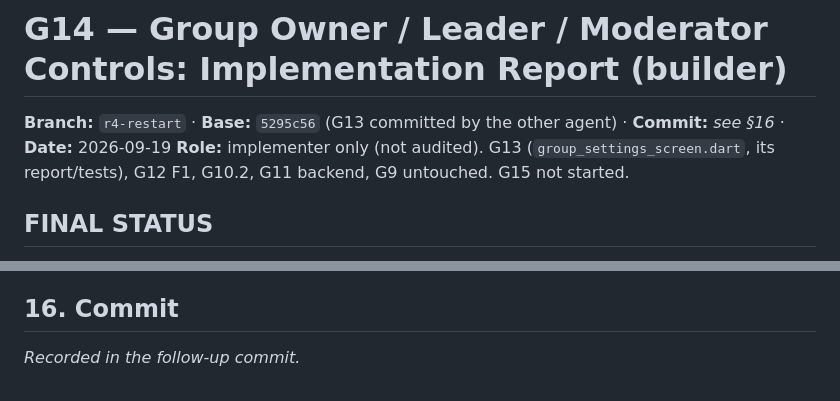
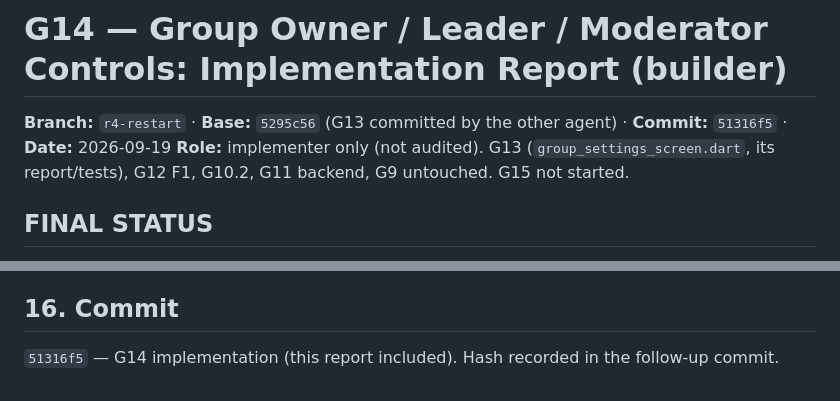
Before and after one commit to raunakkumar7176/My-APP, a Markdown page: docs/G14_GROUP_CONTROLS_IMPLEMENTATION_REPORT.md, 2 parts joined by grey strips. Drawn GitHub-style.

Commit message:
G14: record commit hash 51316f5 in report
Co-Authored-By: Claude Opus 5 (1M context) <noreply@anthropic.com>

```diff
--- a/docs/G14_GROUP_CONTROLS_IMPLEMENTATION_REPORT.md
+++ b/docs/G14_GROUP_CONTROLS_IMPLEMENTATION_REPORT.md
@@ -1,6 +1,6 @@
 # G14 — Group Owner / Leader / Moderator Controls: Implementation Report (builder)
 
-**Branch:** `r4-restart` · **Base:** `5295c56` (G13 committed by the other agent) · **Commit:** _see §16_ · **Date:** 2026-09-19
+**Branch:** `r4-restart` · **Base:** `5295c56` (G13 committed by the other agent) · **Commit:** `51316f5` · **Date:** 2026-09-19
 **Role:** implementer only (not audited). G13 (`group_settings_screen.dart`, its report/tests), G12 F1, G10.2, G11 backend, G9 untouched. G15 not started.
 
 ## FINAL STATUS
@@ -149,4 +149,4 @@ Live verification of the same rules: `g14_probe.js` (before) and `g14_proof.js`
 
 ## 16. Commit
 
-_Recorded in the follow-up commit._
+`51316f5` — G14 implementation (this report included). Hash recorded in the follow-up commit.
```
